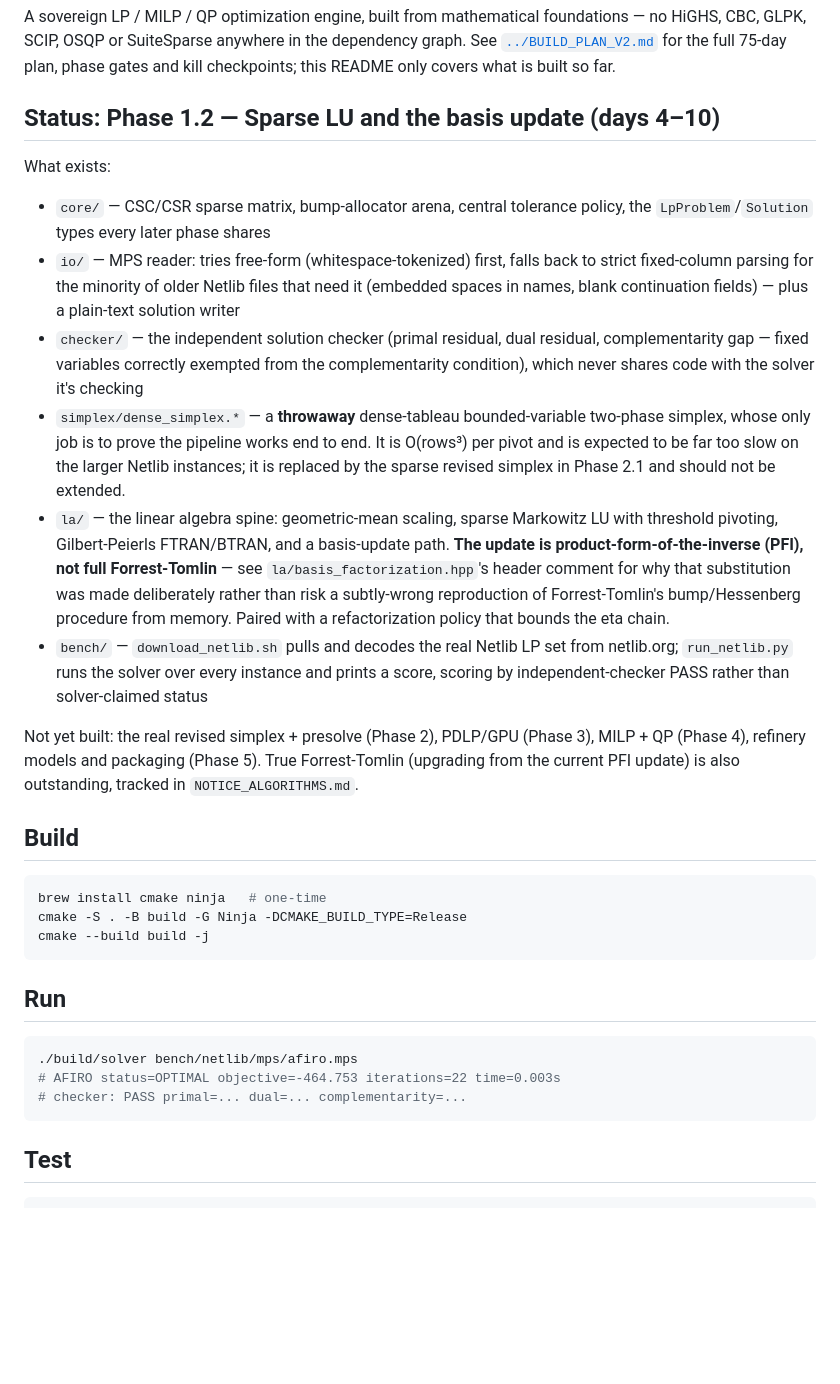
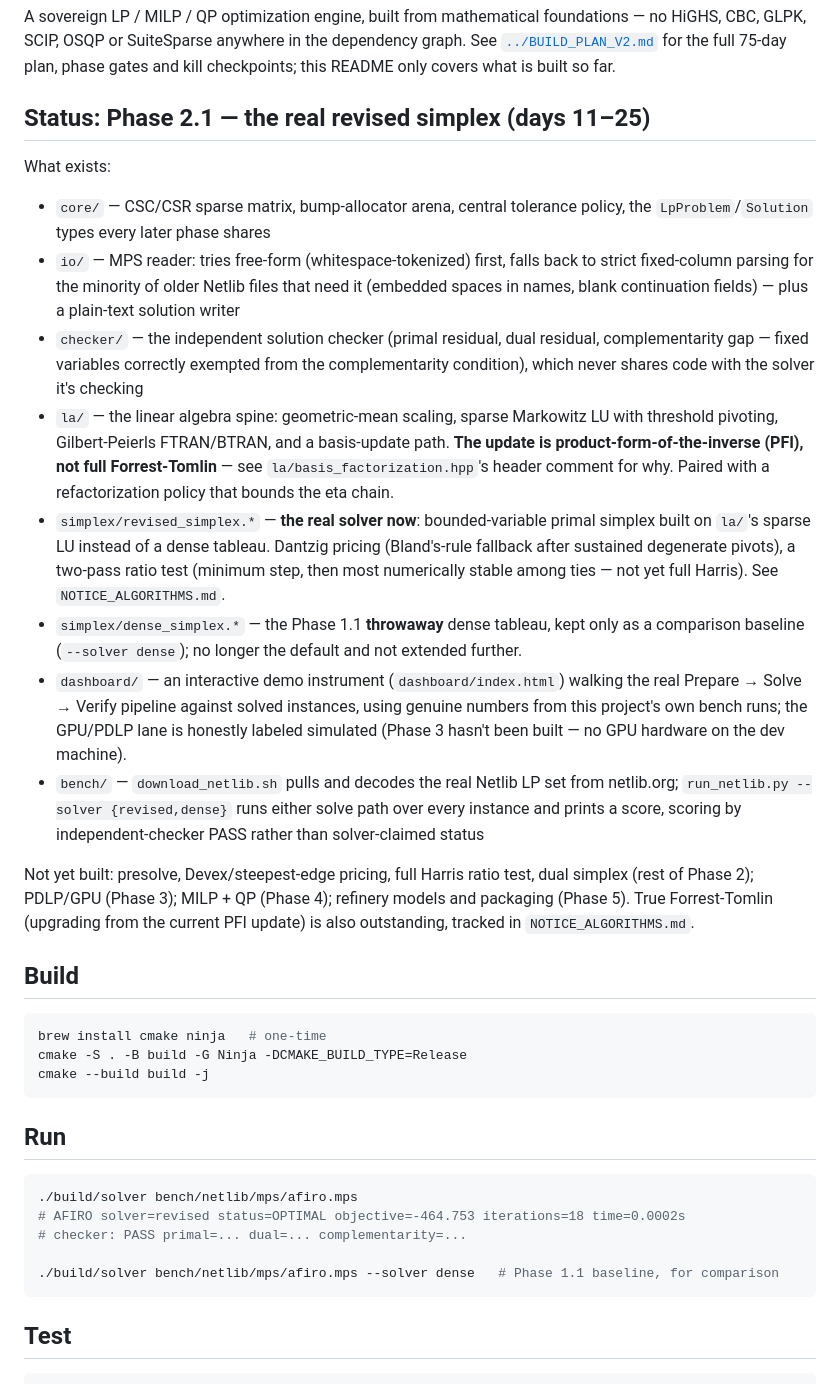
Before and after one commit to Rohit-girish-Belagali/Inferno-26, a Markdown page: README.md, the part around the change. Rendered like a GitHub page; blank space fills up the shorter version.

Commit message:
Update README for Phase 2.1: revised simplex is now the default solver

````diff
--- a/README.md
+++ b/README.md
@@ -9,21 +9,24 @@ dependency graph. See [`../BUILD_PLAN_V2.md`](../BUILD_PLAN_V2.md) for the
 full 75-day plan, phase gates and kill checkpoints; this README only covers
 what is built so far.
 
-## Status: Phase 1.2 — Sparse LU and the basis update (days 4–10)
+## Status: Phase 2.1 — the real revised simplex (days 11–25)
 
 What exists:
 
 - `core/` — CSC/CSR sparse matrix, bump-allocator arena, central tolerance policy, the `LpProblem`/`Solution` types every later phase shares
 - `io/` — MPS reader: tries free-form (whitespace-tokenized) first, falls back to strict fixed-column parsing for the minority of older Netlib files that need it (embedded spaces in names, blank continuation fields) — plus a plain-text solution writer
 - `checker/` — the independent solution checker (primal residual, dual residual, complementarity gap — fixed variables correctly exempted from the complementarity condition), which never shares code with the solver it's checking
-- `simplex/dense_simplex.*` — a **throwaway** dense-tableau bounded-variable two-phase simplex, whose only job is to prove the pipeline works end to end. It is O(rows³) per pivot and is expected to be far too slow on the larger Netlib instances; it is replaced by the sparse revised simplex in Phase 2.1 and should not be extended.
-- `la/` — the linear algebra spine: geometric-mean scaling, sparse Markowitz LU with threshold pivoting, Gilbert-Peierls FTRAN/BTRAN, and a basis-update path. **The update is product-form-of-the-inverse (PFI), not full Forrest-Tomlin** — see `la/basis_factorization.hpp`'s header comment for why that substitution was made deliberately rather than risk a subtly-wrong reproduction of Forrest-Tomlin's bump/Hessenberg procedure from memory. Paired with a refactorization policy that bounds the eta chain.
-- `bench/` — `download_netlib.sh` pulls and decodes the real Netlib LP set from netlib.org; `run_netlib.py` runs the solver over every instance and prints a score, scoring by independent-checker PASS rather than solver-claimed status
+- `la/` — the linear algebra spine: geometric-mean scaling, sparse Markowitz LU with threshold pivoting, Gilbert-Peierls FTRAN/BTRAN, and a basis-update path. **The update is product-form-of-the-inverse (PFI), not full Forrest-Tomlin** — see `la/basis_factorization.hpp`'s header comment for why. Paired with a refactorization policy that bounds the eta chain.
+- `simplex/revised_simplex.*` — **the real solver now**: bounded-variable primal simplex built on `la/`'s sparse LU instead of a dense tableau. Dantzig pricing (Bland's-rule fallback after sustained degenerate pivots), a two-pass ratio test (minimum step, then most numerically stable among ties — not yet full Harris). See `NOTICE_ALGORITHMS.md`.
+- `simplex/dense_simplex.*` — the Phase 1.1 **throwaway** dense tableau, kept only as a comparison baseline (`--solver dense`); no longer the default and not extended further.
+- `dashboard/` — an interactive demo instrument (`dashboard/index.html`) walking the real Prepare → Solve → Verify pipeline against solved instances, using genuine numbers from this project's own bench runs; the GPU/PDLP lane is honestly labeled simulated (Phase 3 hasn't been built — no GPU hardware on the dev machine).
+- `bench/` — `download_netlib.sh` pulls and decodes the real Netlib LP set from netlib.org; `run_netlib.py --solver {revised,dense}` runs either solve path over every instance and prints a score, scoring by independent-checker PASS rather than solver-claimed status
 
-Not yet built: the real revised simplex + presolve (Phase 2), PDLP/GPU
-(Phase 3), MILP + QP (Phase 4), refinery models and packaging (Phase 5).
-True Forrest-Tomlin (upgrading from the current PFI update) is also
-outstanding, tracked in `NOTICE_ALGORITHMS.md`.
+Not yet built: presolve, Devex/steepest-edge pricing, full Harris ratio
+test, dual simplex (rest of Phase 2); PDLP/GPU (Phase 3); MILP + QP
+(Phase 4); refinery models and packaging (Phase 5). True Forrest-Tomlin
+(upgrading from the current PFI update) is also outstanding, tracked in
+`NOTICE_ALGORITHMS.md`.
 
 ## Build
 
@@ -37,8 +40,10 @@ cmake --build build -j
 
 ```bash
 ./build/solver bench/netlib/mps/afiro.mps
-# AFIRO status=OPTIMAL objective=-464.753 iterations=22 time=0.003s
+# AFIRO solver=revised status=OPTIMAL objective=-464.753 iterations=18 time=0.0002s
 # checker: PASS primal=... dual=... complementarity=...
+
+./build/solver bench/netlib/mps/afiro.mps --solver dense   # Phase 1.1 baseline, for comparison
 ```
 
 ## Test
````
